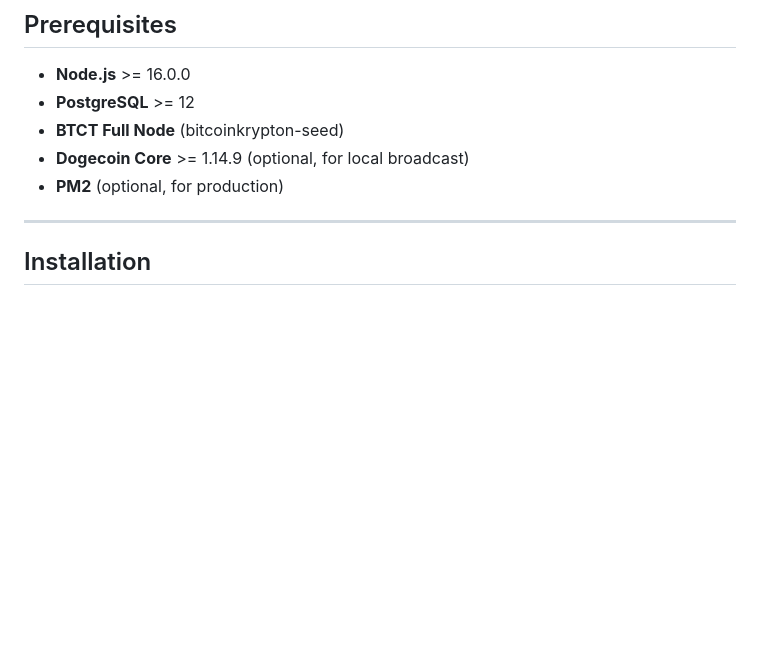
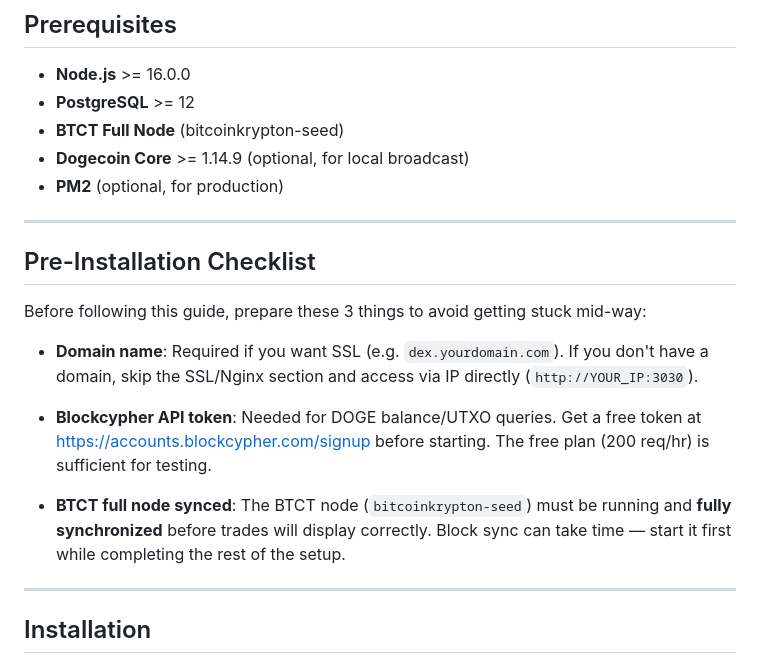
Before and after one commit to timessanta/btct-doge-dex, a Markdown page: README.md, the part around the change. Drawn GitHub-style; blank space fills up the shorter version.

Commit message:
docs: add pre-installation checklist (domain, Blockcypher, BTCT node)

```diff
--- a/README.md
+++ b/README.md
@@ -69,6 +69,18 @@ A non-custodial, peer-to-peer atomic swap platform for exchanging BTCT (Bitcoin
 - **BTCT Full Node** (bitcoinkrypton-seed)
 - **Dogecoin Core** >= 1.14.9 (optional, for local broadcast)
 - **PM2** (optional, for production)
+
+---
+
+## Pre-Installation Checklist
+
+Before following this guide, prepare these 3 things to avoid getting stuck mid-way:
+
+- **Domain name**: Required if you want SSL (e.g. `dex.yourdomain.com`). If you don't have a domain, skip the SSL/Nginx section and access via IP directly (`http://YOUR_IP:3030`).
+
+- **Blockcypher API token**: Needed for DOGE balance/UTXO queries. Get a free token at [https://accounts.blockcypher.com/signup](https://accounts.blockcypher.com/signup) before starting. The free plan (200 req/hr) is sufficient for testing.
+
+- **BTCT full node synced**: The BTCT node (`bitcoinkrypton-seed`) must be running and **fully synchronized** before trades will display correctly. Block sync can take time — start it first while completing the rest of the setup.
 
 ---
 
```
